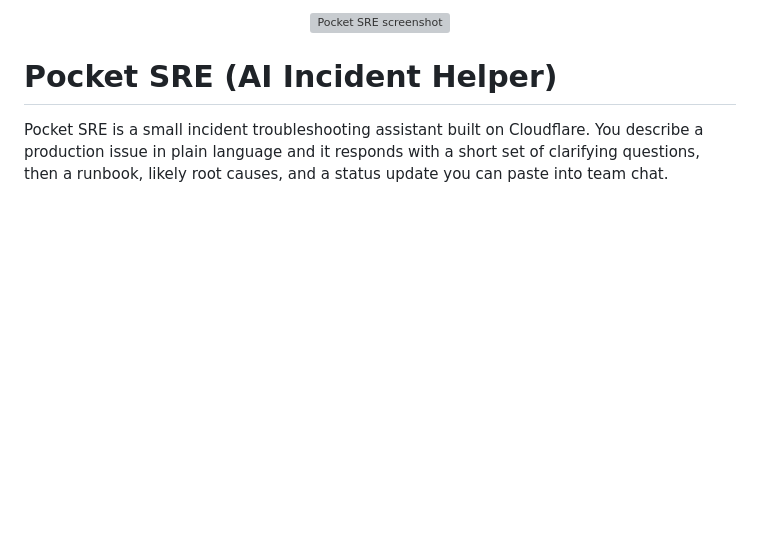
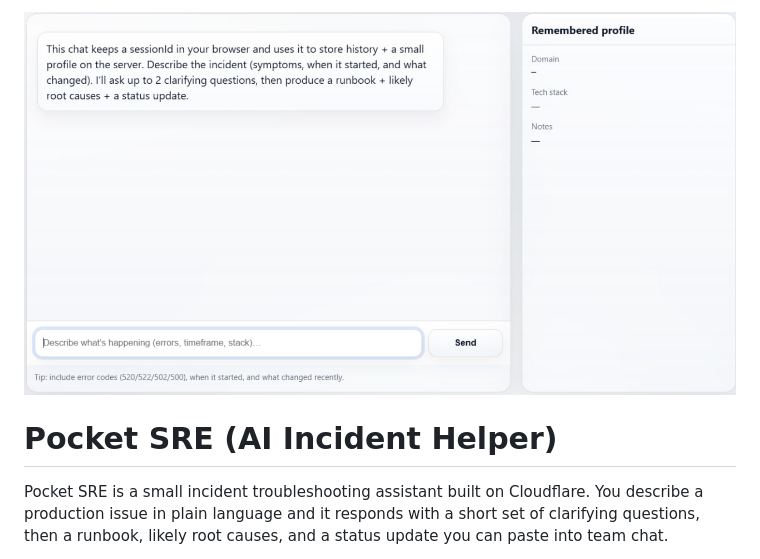
Before and after one commit to Juuzoe/cf_ai_pocket_sre, a Markdown page: README.md, the part around the change. GitHub-like rendering; blank space fills up the shorter version; grey boxes are pictures that could not be loaded.

```diff
--- a/README.md
+++ b/README.md
@@ -1,5 +1,5 @@
 <p align="center">
-  <img src="screenshot.png" alt="Pocket SRE screenshot" width="900">
+  <img src="screenshot.jpg" alt="Pocket SRE screenshot" width="900">
 </p>
 
 # Pocket SRE (AI Incident Helper)
```
